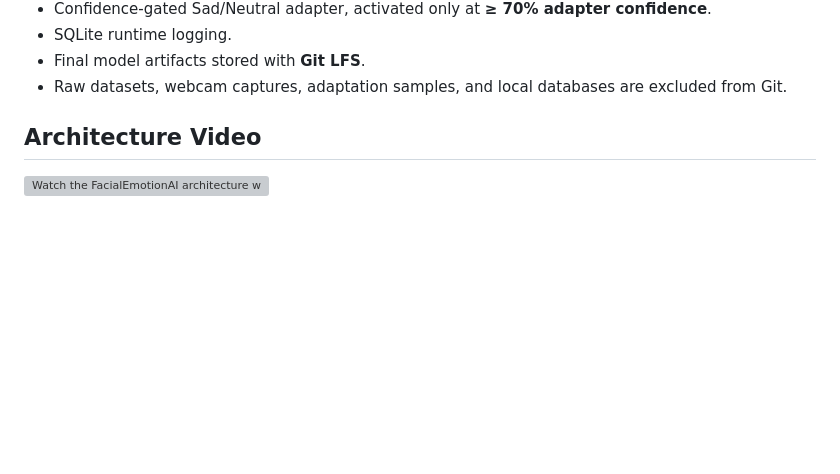
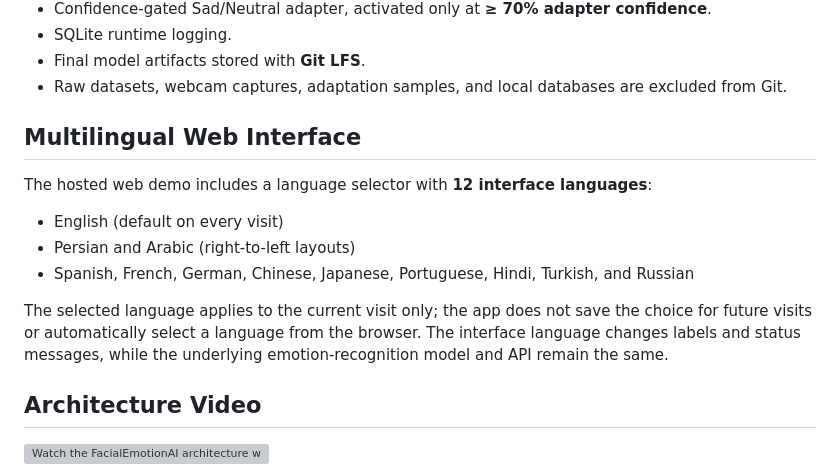
Before and after one commit to arianharashchi-lang/FacialEmotionAI, a Markdown page: README.md, the part around the change. GitHub-like rendering; blank space fills up the shorter version; grey boxes are pictures that could not be loaded.

Commit message:
Document multilingual web interface in README

```diff
--- a/README.md
+++ b/README.md
@@ -46,6 +46,16 @@
 - SQLite runtime logging.
 - Final model artifacts stored with **Git LFS**.
 - Raw datasets, webcam captures, adaptation samples, and local databases are excluded from Git.
+
+## Multilingual Web Interface
+
+The hosted web demo includes a language selector with **12 interface languages**:
+
+- English (default on every visit)
+- Persian and Arabic (right-to-left layouts)
+- Spanish, French, German, Chinese, Japanese, Portuguese, Hindi, Turkish, and Russian
+
+The selected language applies to the current visit only; the app does not save the choice for future visits or automatically select a language from the browser. The interface language changes labels and status messages, while the underlying emotion-recognition model and API remain the same.
 
 ## Architecture Video
 
```
